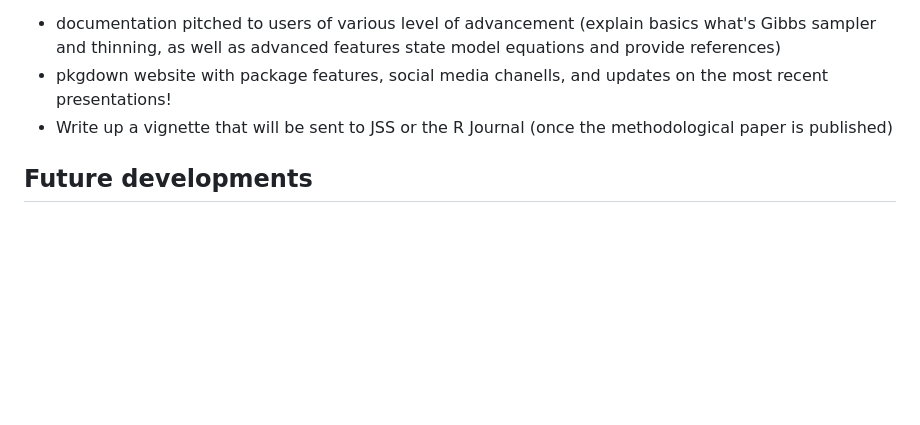
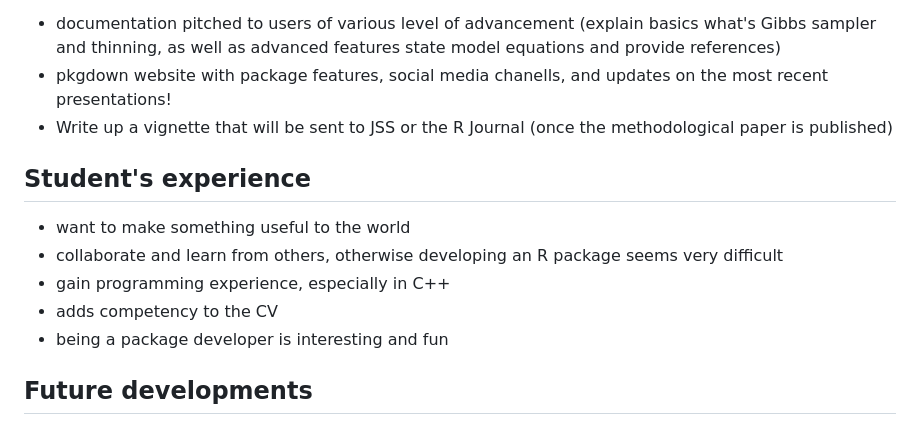
Before and after one commit to bsvars/2025-06-iifosf, a Markdown page: README.md, the part around the change. GitHub-like rendering; blank space fills up the shorter version.

Commit message:
Update README.md
student's experience

```diff
--- a/README.md
+++ b/README.md
@@ -105,6 +105,14 @@ In this presentation, we will also talk about our experience when developing pac
 - pkgdown website with package features, social media chanells, and updates on the most recent presentations!
 - Write up a vignette that will be sent to JSS or the R Journal (once the methodological paper is published)
 
+## Student's experience
+
+- want to make something useful to the world
+- collaborate and learn from others, otherwise developing an R package seems very difficult
+- gain programming experience, especially in C++
+- adds competency to the CV
+- being a package developer is interesting and fun
+
 ## Future developments
 
 1.  **bvarPANELs** - Bayesian forecasting of labour market outcomes for the ILO using Panel VARs
```
